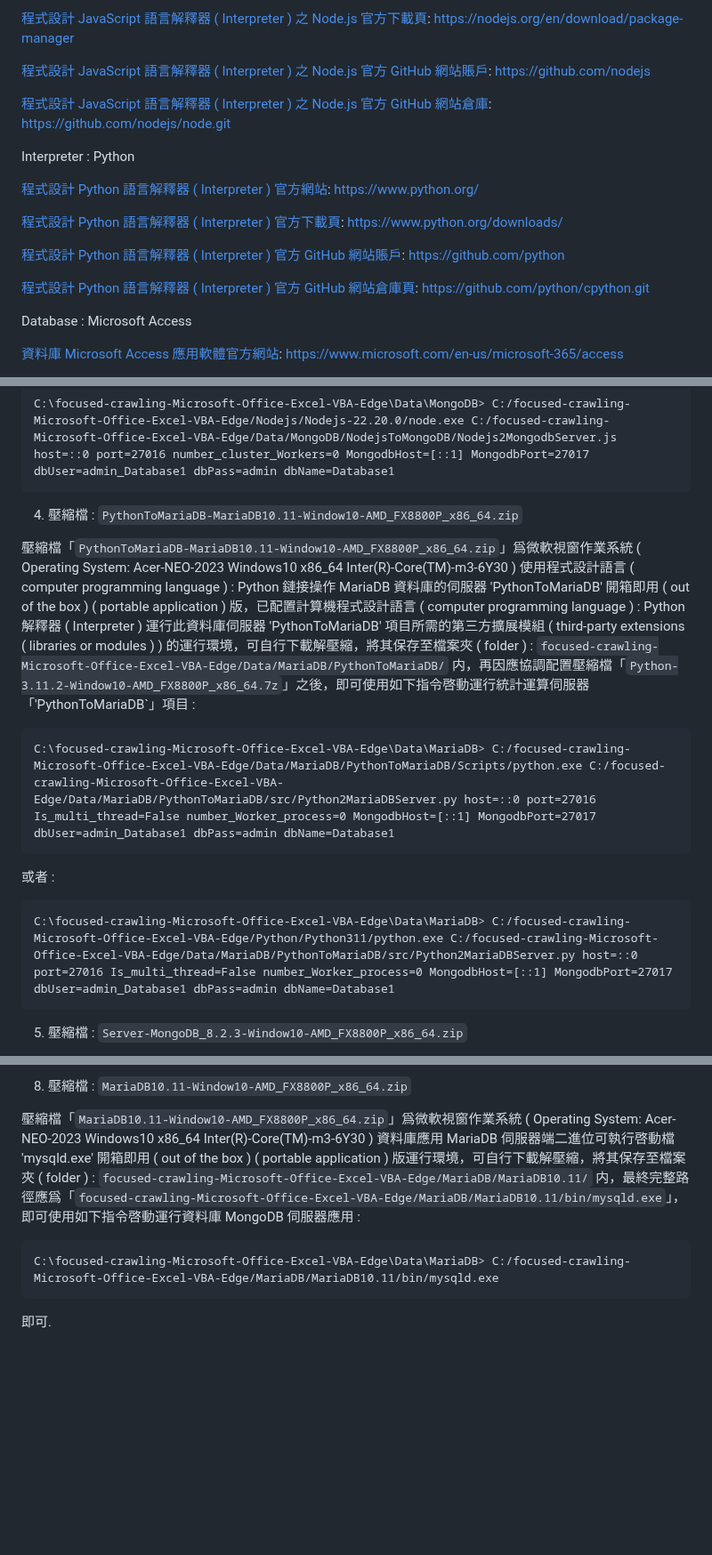
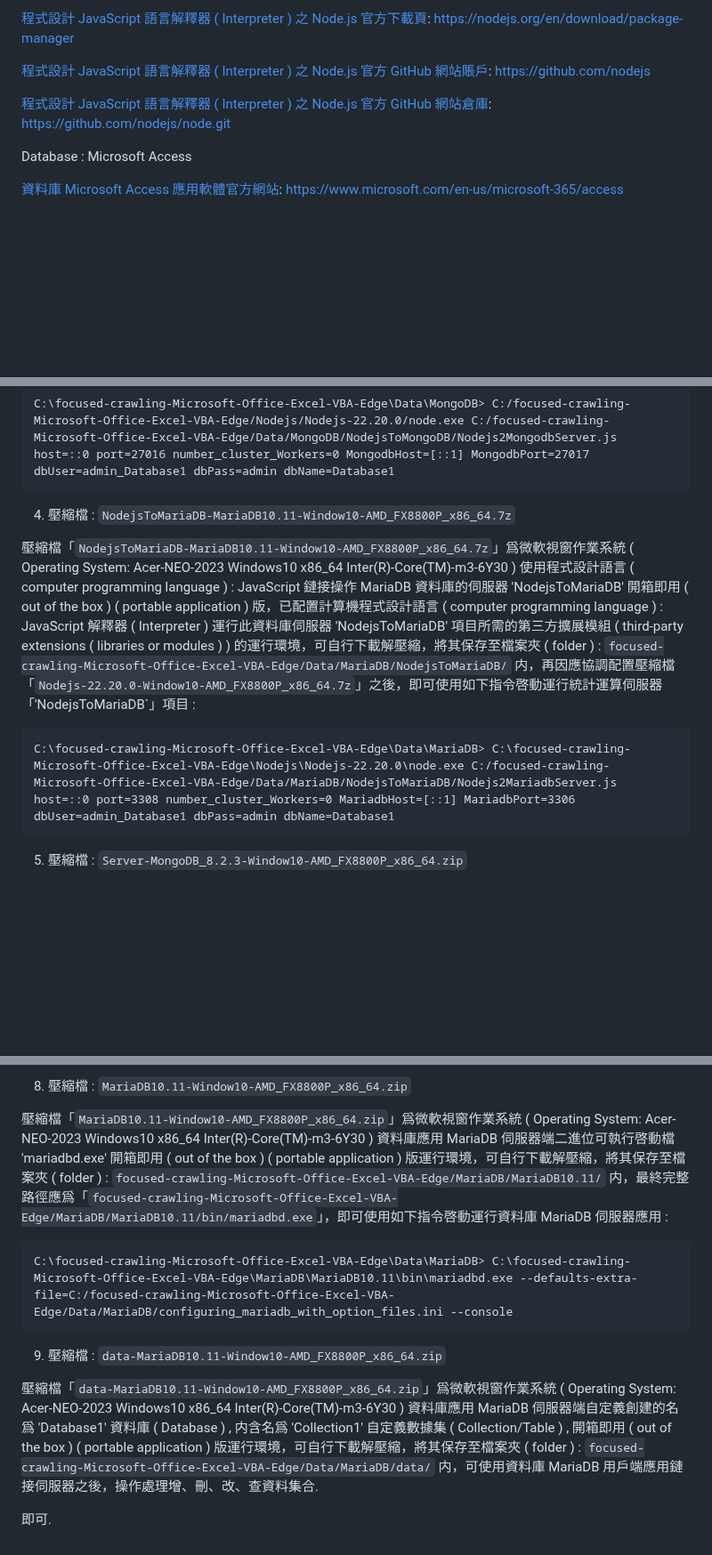
Before and after one commit to Orca023/focused-crawling-Microsoft-Office-Excel-VBA-Edge, a Markdown page: README.md, 3 parts joined by grey strips. Shown at 89% size. Drawn GitHub-style; blank space fills up the shorter version.

````diff
--- a/README.md
+++ b/README.md
@@ -255,20 +255,6 @@ https://github.com/nodejs
 [程式設計 JavaScript 語言解釋器 ( Interpreter ) 之 Node.js 官方 GitHub 網站倉庫](https://github.com/nodejs/node):
 https://github.com/nodejs/node.git
 
-Interpreter : Python
-
-[程式設計 Python 語言解釋器 ( Interpreter ) 官方網站](https://www.python.org/):
-https://www.python.org/
-
-[程式設計 Python 語言解釋器 ( Interpreter ) 官方下載頁](https://www.python.org/downloads/):
-https://www.python.org/downloads/
-
-[程式設計 Python 語言解釋器 ( Interpreter ) 官方 GitHub 網站賬戶](https://github.com/python):
-https://github.com/python
-
-[程式設計 Python 語言解釋器 ( Interpreter ) 官方 GitHub 網站倉庫頁](https://github.com/python/cpython):
-https://github.com/python/cpython.git
-
 Database : Microsoft Access
 
 [資料庫 Microsoft Access 應用軟體官方網站](https://www.microsoft.com/en-us/microsoft-365/access):
@@ -307,15 +293,11 @@ https://pan.baidu.com/s/1IXjbZBRkurrNRs0GoURCaA?pwd=1dm7
 C:\focused-crawling-Microsoft-Office-Excel-VBA-Edge\Data\MongoDB> C:/focused-crawling-Microsoft-Office-Excel-VBA-Edge/Nodejs/Nodejs-22.20.0/node.exe C:/focused-crawling-Microsoft-Office-Excel-VBA-Edge/Data/MongoDB/NodejsToMongoDB/Nodejs2MongodbServer.js host=::0 port=27016 number_cluster_Workers=0 MongodbHost=[::1] MongodbPort=27017 dbUser=admin_Database1 dbPass=admin dbName=Database1
 ```
 
-4. 壓縮檔 : `PythonToMariaDB-MariaDB10.11-Window10-AMD_FX8800P_x86_64.zip`
+4. 壓縮檔 : `NodejsToMariaDB-MariaDB10.11-Window10-AMD_FX8800P_x86_64.7z`
 
-壓縮檔「`PythonToMariaDB-MariaDB10.11-Window10-AMD_FX8800P_x86_64.zip`」爲微軟視窗作業系統 ( Operating System: Acer-NEO-2023 Windows10 x86_64 Inter(R)-Core(TM)-m3-6Y30 ) 使用程式設計語言 ( computer programming language ) : Python 鏈接操作 MariaDB 資料庫的伺服器 'PythonToMariaDB' 開箱即用 ( out of the box ) ( portable application ) 版，已配置計算機程式設計語言 ( computer programming language ) : Python 解釋器 ( Interpreter ) 運行此資料庫伺服器 'PythonToMariaDB' 項目所需的第三方擴展模組 ( third-party extensions ( libraries or modules ) ) 的運行環境，可自行下載解壓縮，將其保存至檔案夾 ( folder ) : `focused-crawling-Microsoft-Office-Excel-VBA-Edge/Data/MariaDB/PythonToMariaDB/` 内，再因應協調配置壓縮檔「`Python-3.11.2-Window10-AMD_FX8800P_x86_64.7z`」之後，即可使用如下指令啓動運行統計運算伺服器「'PythonToMariaDB`」項目 :
+壓縮檔「`NodejsToMariaDB-MariaDB10.11-Window10-AMD_FX8800P_x86_64.7z`」爲微軟視窗作業系統 ( Operating System: Acer-NEO-2023 Windows10 x86_64 Inter(R)-Core(TM)-m3-6Y30 ) 使用程式設計語言 ( computer programming language ) : JavaScript 鏈接操作 MariaDB 資料庫的伺服器 'NodejsToMariaDB' 開箱即用 ( out of the box ) ( portable application ) 版，已配置計算機程式設計語言 ( computer programming language ) : JavaScript 解釋器 ( Interpreter ) 運行此資料庫伺服器 'NodejsToMariaDB' 項目所需的第三方擴展模組 ( third-party extensions ( libraries or modules ) ) 的運行環境，可自行下載解壓縮，將其保存至檔案夾 ( folder ) : `focused-crawling-Microsoft-Office-Excel-VBA-Edge/Data/MariaDB/NodejsToMariaDB/` 内，再因應協調配置壓縮檔「`Nodejs-22.20.0-Window10-AMD_FX8800P_x86_64.7z`」之後，即可使用如下指令啓動運行統計運算伺服器「'NodejsToMariaDB`」項目 :
 ```
-C:\focused-crawling-Microsoft-Office-Excel-VBA-Edge\Data\MariaDB> C:/focused-crawling-Microsoft-Office-Excel-VBA-Edge/Data/MariaDB/PythonToMariaDB/Scripts/python.exe C:/focused-crawling-Microsoft-Office-Excel-VBA-Edge/Data/MariaDB/PythonToMariaDB/src/Python2MariaDBServer.py host=::0 port=27016 Is_multi_thread=False number_Worker_process=0 MongodbHost=[::1] MongodbPort=27017 dbUser=admin_Database1 dbPass=admin dbName=Database1
-```
-或者 :
-```
-C:\focused-crawling-Microsoft-Office-Excel-VBA-Edge\Data\MariaDB> C:/focused-crawling-Microsoft-Office-Excel-VBA-Edge/Python/Python311/python.exe C:/focused-crawling-Microsoft-Office-Excel-VBA-Edge/Data/MariaDB/PythonToMariaDB/src/Python2MariaDBServer.py host=::0 port=27016 Is_multi_thread=False number_Worker_process=0 MongodbHost=[::1] MongodbPort=27017 dbUser=admin_Database1 dbPass=admin dbName=Database1
+C:\focused-crawling-Microsoft-Office-Excel-VBA-Edge\Data\MariaDB> C:\focused-crawling-Microsoft-Office-Excel-VBA-Edge\Nodejs\Nodejs-22.20.0\node.exe C:/focused-crawling-Microsoft-Office-Excel-VBA-Edge/Data/MariaDB/NodejsToMariaDB/Nodejs2MariadbServer.js host=::0 port=3308 number_cluster_Workers=0 MariadbHost=[::1] MariadbPort=3306 dbUser=admin_Database1 dbPass=admin dbName=Database1
 ```
 
 5. 壓縮檔 : `Server-MongoDB_8.2.3-Window10-AMD_FX8800P_x86_64.zip`
@@ -338,8 +320,13 @@ C:\focused-crawling-Microsoft-Office-Excel-VBA-Edge\Data\MongoDB> C:/focused-cra
 
 8. 壓縮檔 : `MariaDB10.11-Window10-AMD_FX8800P_x86_64.zip`
 
-壓縮檔「`MariaDB10.11-Window10-AMD_FX8800P_x86_64.zip`」爲微軟視窗作業系統 ( Operating System: Acer-NEO-2023 Windows10 x86_64 Inter(R)-Core(TM)-m3-6Y30 ) 資料庫應用 MariaDB 伺服器端二進位可執行啓動檔 'mysqld.exe' 開箱即用 ( out of the box ) ( portable application ) 版運行環境，可自行下載解壓縮，將其保存至檔案夾 ( folder ) : `focused-crawling-Microsoft-Office-Excel-VBA-Edge/MariaDB/MariaDB10.11/` 内，最終完整路徑應爲「`focused-crawling-Microsoft-Office-Excel-VBA-Edge/MariaDB/MariaDB10.11/bin/mysqld.exe`」，即可使用如下指令啓動運行資料庫 MongoDB 伺服器應用 :
+壓縮檔「`MariaDB10.11-Window10-AMD_FX8800P_x86_64.zip`」爲微軟視窗作業系統 ( Operating System: Acer-NEO-2023 Windows10 x86_64 Inter(R)-Core(TM)-m3-6Y30 ) 資料庫應用 MariaDB 伺服器端二進位可執行啓動檔 'mariadbd.exe' 開箱即用 ( out of the box ) ( portable application ) 版運行環境，可自行下載解壓縮，將其保存至檔案夾 ( folder ) : `focused-crawling-Microsoft-Office-Excel-VBA-Edge/MariaDB/MariaDB10.11/` 内，最終完整路徑應爲「`focused-crawling-Microsoft-Office-Excel-VBA-Edge/MariaDB/MariaDB10.11/bin/mariadbd.exe`」，即可使用如下指令啓動運行資料庫 MariaDB 伺服器應用 :
 ```
-C:\focused-crawling-Microsoft-Office-Excel-VBA-Edge\Data\MariaDB> C:/focused-crawling-Microsoft-Office-Excel-VBA-Edge/MariaDB/MariaDB10.11/bin/mysqld.exe
+C:\focused-crawling-Microsoft-Office-Excel-VBA-Edge\Data\MariaDB> C:\focused-crawling-Microsoft-Office-Excel-VBA-Edge\MariaDB\MariaDB10.11\bin\mariadbd.exe --defaults-extra-file=C:/focused-crawling-Microsoft-Office-Excel-VBA-Edge/Data/MariaDB/configuring_mariadb_with_option_files.ini --console
 ```
+
+9. 壓縮檔 : `data-MariaDB10.11-Window10-AMD_FX8800P_x86_64.zip`
+
+壓縮檔「`data-MariaDB10.11-Window10-AMD_FX8800P_x86_64.zip`」爲微軟視窗作業系統 ( Operating System: Acer-NEO-2023 Windows10 x86_64 Inter(R)-Core(TM)-m3-6Y30 ) 資料庫應用 MariaDB 伺服器端自定義創建的名爲 'Database1' 資料庫 ( Database ) , 内含名爲 'Collection1' 自定義數據集 ( Collection/Table ) , 開箱即用 ( out of the box ) ( portable application ) 版運行環境，可自行下載解壓縮，將其保存至檔案夾 ( folder ) : `focused-crawling-Microsoft-Office-Excel-VBA-Edge/Data/MariaDB/data/` 内，可使用資料庫 MariaDB 用戶端應用鏈接伺服器之後，操作處理增、刪、改、查資料集合.
+
 即可.
````
